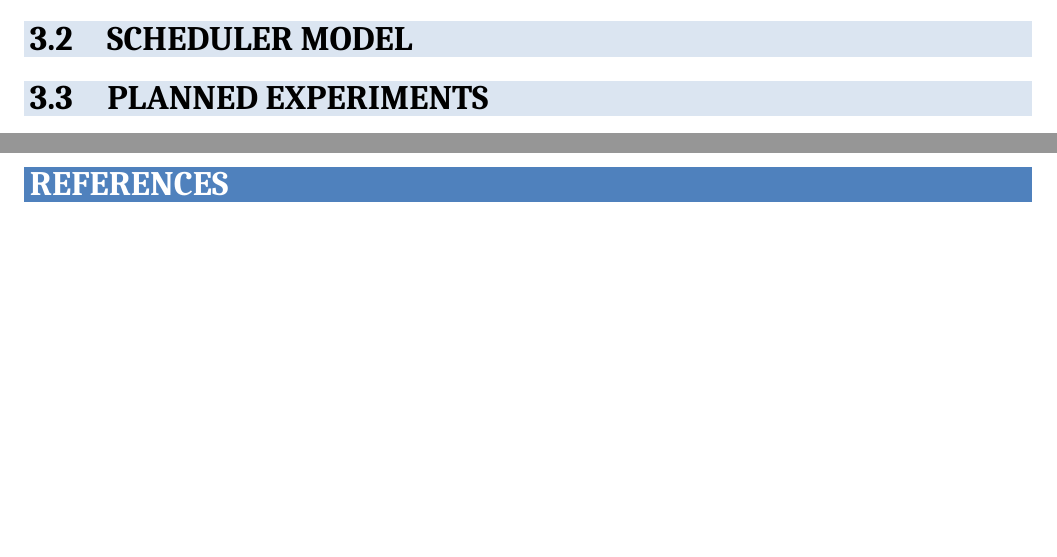
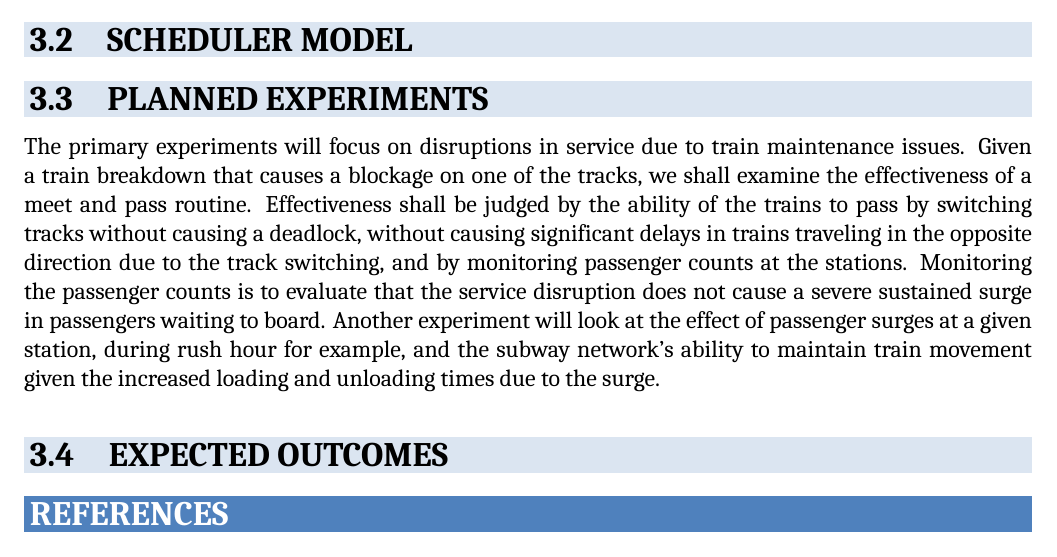
Before and after one commit to cpritcha/subway_simulation, a LaTeX document (Report/CSE561Project_BoydstonPritchard.tex, which reads Report/approach.tex): two parts of pages 4 and 5 of 5 before the commit and part of page 5 of 5 after it, the two joined at a grey line, cut so that both start at the same text, the shorter picture padded with empty space. Compiled offline with XeLaTeX; a missing font is replaced by an installed copy or a similar font.

Commit message:
Add planned experiments
Added a planned experiments subsection.

```diff
--- a/Report/approach.tex
+++ b/Report/approach.tex
@@ -24,3 +24,6 @@ Similar to directed graphs and used in discrete event modeling of concurrent sys
 \subsection{Scheduler Model}
 
 \subsection{Planned Experiments}
+The primary experiments will focus on disruptions in service due to train maintenance issues.  Given a train breakdown that causes a blockage on one of the tracks, we shall examine the effectiveness of a meet and pass routine.  Effectiveness shall be judged by the ability of the trains to pass by switching tracks without causing a deadlock, without causing significant delays in trains traveling in the opposite direction due to the track switching, and by monitoring passenger counts at the stations.  Monitoring the passenger counts is to evaluate that the service disruption does not cause a severe sustained surge in passengers waiting to board.  Another experiment will look at the effect of passenger surges at a given station, during rush hour for example, and the subway network's ability to maintain train movement given the increased loading and unloading times due to the surge.
+
+\subsection{Expected Outcomes}
```
